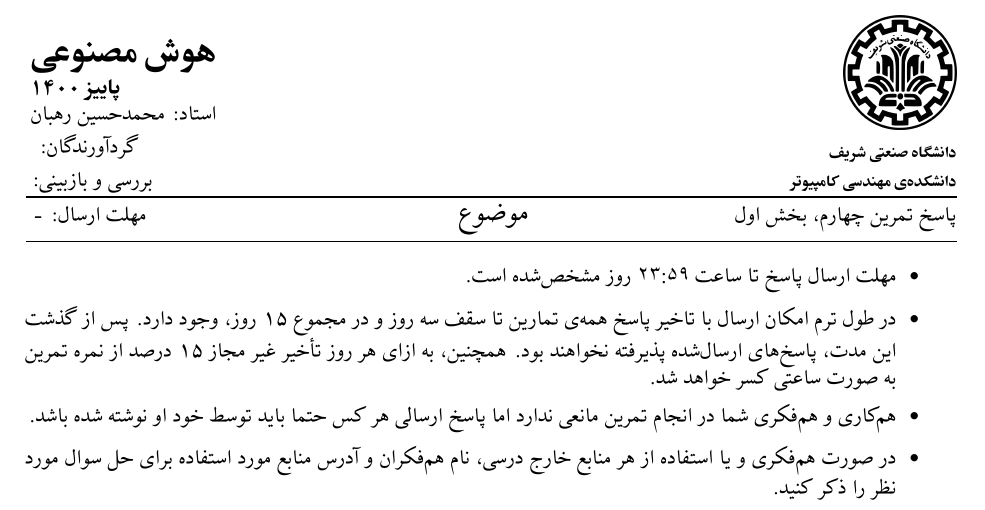
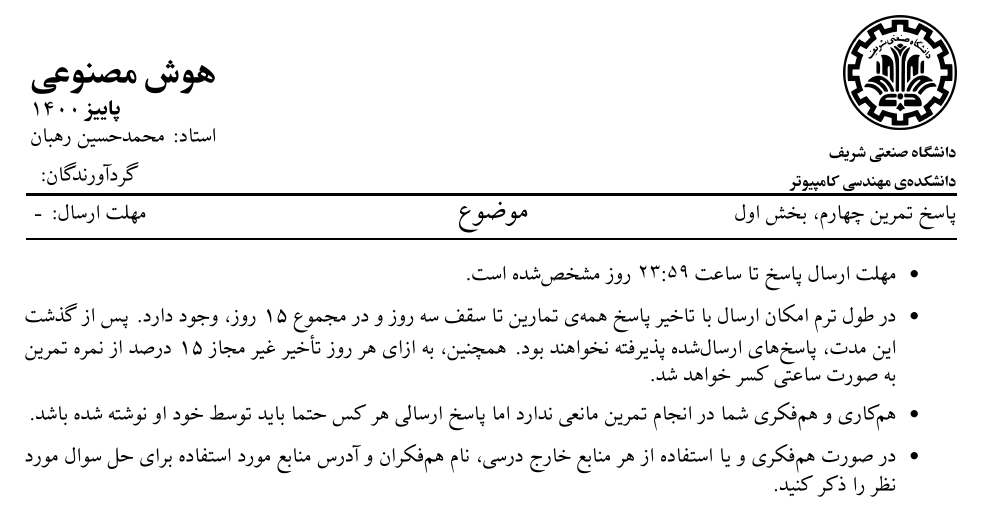
Before and after one commit to sut-ai/hw-template, a LaTeX document (solution.tex, which reads template/packages.tex, template/template.sty): part of the page, cut so that both start at the same text. Compiled offline with XeLaTeX.

Commit message:
update template

```diff
--- a/template/packages.tex
+++ b/template/packages.tex
@@ -1,4 +1,5 @@
 \documentclass[a4paper,12pt]{article}
+\usepackage[bottom]{footmisc}
 \usepackage{subcaption}
 \usepackage{listings}
 \usepackage{xcolor}
@@ -31,16 +32,16 @@ anchorcolor = blue]{hyperref}
 \usepackage{multirow}
 \usepackage{graphicx}
 \usepackage{neuralnetwork}
-
+\usepackage{tkz-graph}
 \hypersetup{
 	colorlinks=true,
-	linkcolor=cyan,
+	linkcolor=red,
 	filecolor=blue,
 	urlcolor=magenta,
 }
 
 
-
+\usetikzlibrary{arrows, positioning}
 \usepackage{xepersian}
 
 \definecolor{codegreen}{rgb}{0,0.6,0}
@@ -78,9 +79,13 @@ anchorcolor = blue]{hyperref}
 
 \addtolength{\textheight}{0.5in}
 \addtolength{\topmargin}{-0.25in}
+\defpersianfont\iranic[Path="./template/fonts/",Scale=1]{XB Zar.ttf}
+\newcommand{\IP}{\mathbb{P}}
 
 \makeatletter
-\def\hrulefill#1{\leavevmode\leaders\hrule\@height#1\hfill \kern\z@}
+\def\LTRfootnote{\@ifnextchar[\@xLTRfootnote{\stepcounter\@mpfn
+		\protected@xdef\@thefnmark{\persianfont\thempfn}%
+		\@footnotemark\@LTRfootnotetext}}
 \makeatother
-\defpersianfont\iranic[Path="./template/fonts/",Scale=1]{XB Zar.ttf}
-\newcommand{\IP}{\mathbb{P}}
+\setdigitfont[Path="./template/fonts/",Scale=1]{XB Zar.ttf}
+\setmathdigitfont[Path="./template/fonts/",Scale=1]{XB Zar.ttf}
--- a/template/template.sty
+++ b/template/template.sty
@@ -7,12 +7,10 @@
 	{\scriptsize\bf دانشگاه صنعتی شریف }
 	\\
 	{\scriptsize\bf دانشکده‌ی مهندسی کامپیوتر}
-	\hfill{\small
-		بررسی و بازبینی: #5
-	}\\[-2.6em]
+	\\[-1.4em]
 	\leftline{\hfill\small
 		گردآورندگان: #4
-	}\\[-2.6em]
+	}\\[-2.9em]
 	\leftline{\hfill\small
 	استاد: محمدحسین رهبان
 	}\\[-3.8em]
@@ -21,7 +19,7 @@
 	}\\[0.1em]
 	\leftline{\small\hfill\bf
 		پاییز ۱۴۰۰
-	}\\[3em]
+	}\\[2em]
 	\hrule height .12em
 	\normalsize
 	\vspace{1mm}
```
